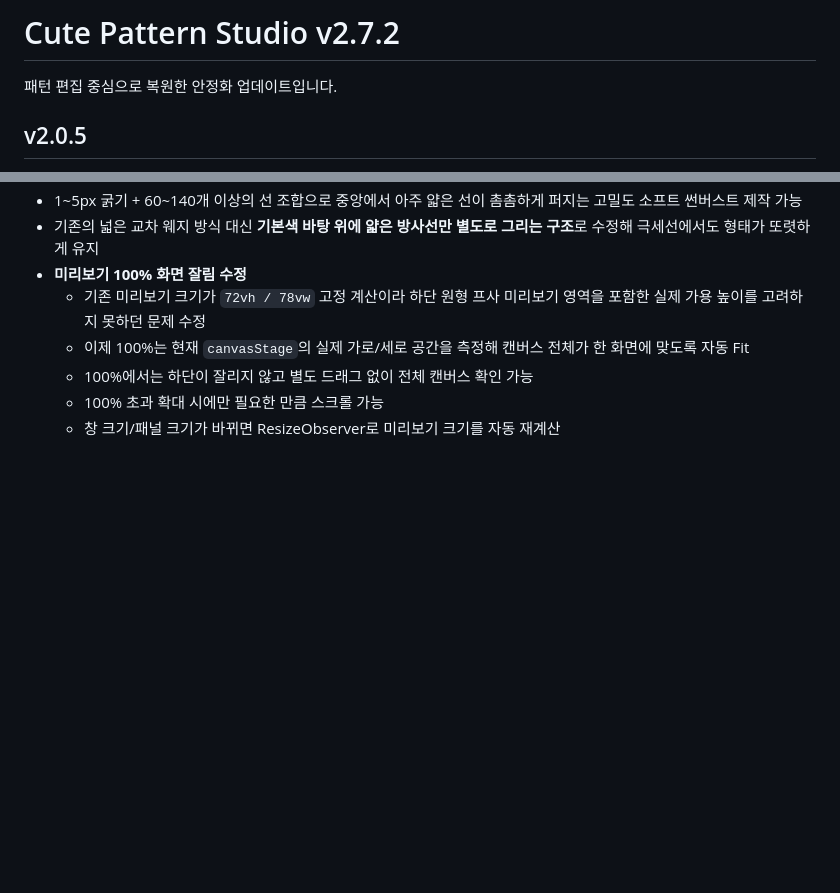
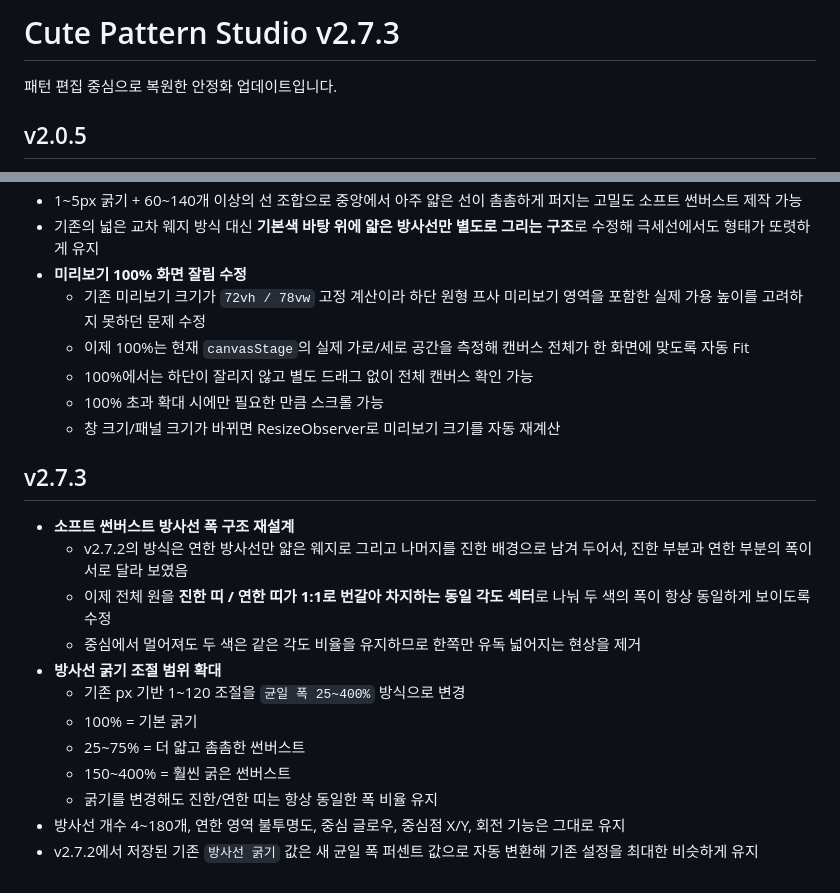
Before and after one commit to kizzzeee0-cmyk/cute-pattern-studio-v0.1, a Markdown page: README.md, 2 parts joined by grey strips. Rendered like a GitHub page; blank space fills up the shorter version.

Commit message:
v2.7.3: document equal-width soft sunburst update

```diff
--- a/README.md
+++ b/README.md
@@ -1,4 +1,4 @@
-# Cute Pattern Studio v2.7.2
+# Cute Pattern Studio v2.7.3
 
 패턴 편집 중심으로 복원한 안정화 업데이트입니다.
 
@@ -542,3 +542,18 @@
   - 100%에서는 하단이 잘리지 않고 별도 드래그 없이 전체 캔버스 확인 가능
   - 100% 초과 확대 시에만 필요한 만큼 스크롤 가능
   - 창 크기/패널 크기가 바뀌면 ResizeObserver로 미리보기 크기를 자동 재계산
+
+
+## v2.7.3
+- **소프트 썬버스트 방사선 폭 구조 재설계**
+  - v2.7.2의 방식은 연한 방사선만 얇은 웨지로 그리고 나머지를 진한 배경으로 남겨 두어서, 진한 부분과 연한 부분의 폭이 서로 달라 보였음
+  - 이제 전체 원을 **진한 띠 / 연한 띠가 1:1로 번갈아 차지하는 동일 각도 섹터**로 나눠 두 색의 폭이 항상 동일하게 보이도록 수정
+  - 중심에서 멀어져도 두 색은 같은 각도 비율을 유지하므로 한쪽만 유독 넓어지는 현상을 제거
+- **방사선 굵기 조절 범위 확대**
+  - 기존 px 기반 1~120 조절을 `균일 폭 25~400%` 방식으로 변경
+  - 100% = 기본 굵기
+  - 25~75% = 더 얇고 촘촘한 썬버스트
+  - 150~400% = 훨씬 굵은 썬버스트
+  - 굵기를 변경해도 진한/연한 띠는 항상 동일한 폭 비율 유지
+- 방사선 개수 4~180개, 연한 영역 불투명도, 중심 글로우, 중심점 X/Y, 회전 기능은 그대로 유지
+- v2.7.2에서 저장된 기존 `방사선 굵기` 값은 새 균일 폭 퍼센트 값으로 자동 변환해 기존 설정을 최대한 비슷하게 유지
```
